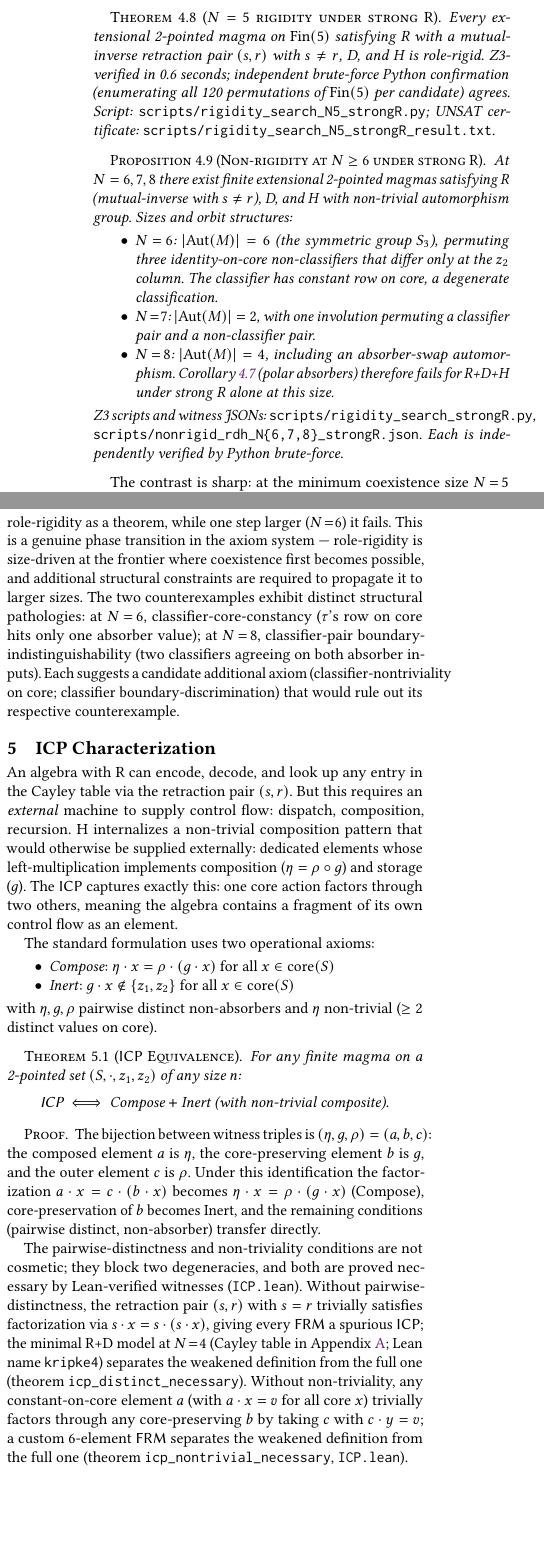
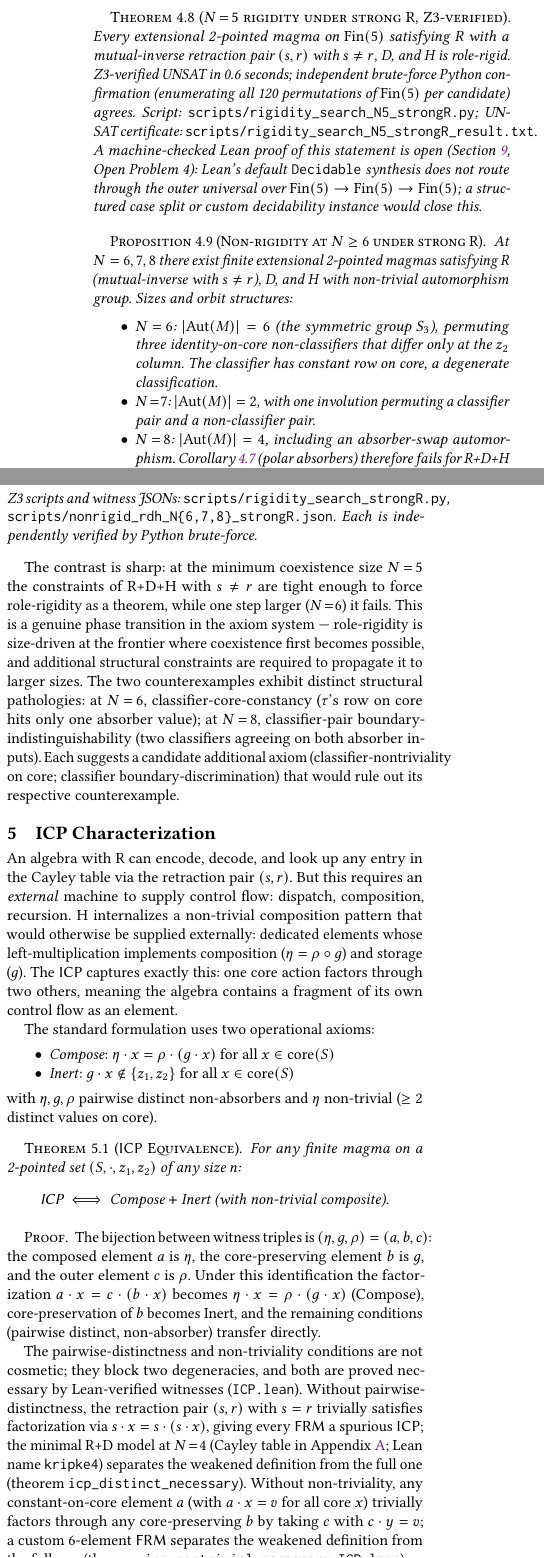
Before and after one commit to stefanopalmieri/finite-magma-independence, a LaTeX paper (paper/main.tex): two parts of the columns of page 5 of 11, joined at a grey line, cut so that both start at the same text, the shorter picture padded with empty space. Compiled offline with pdfLaTeX.

Commit message:
Note Z3-verified status and open Lean formalization for Theorem 4.8
Attempted tier-1 Lean native_decide on the N=5 rigidity theorem: Lean's
Decidable synthesis does not route through the universal over Fin 5 →
Fin 5 → Fin 5, even with Fintype.Pi imported, regardless of whether
premises are bundled (IsRDHStrongN5) or spelled out. Adding an axiom
was considered and rejected as inconsistent with the paper's zero-sorry
commitment.

The Z3 UNSAT certificate + independent Python brute-force enumeration
provides machine-verified evidence. The Theorem is restated as
"Z3-verified" with a note that Lean formalization via structured case
split or custom decidability instance remains open.

Co-Authored-By: Claude Opus 4.7 (1M context) <noreply@anthropic.com>

```diff
--- a/paper/main.tex
+++ b/paper/main.tex
@@ -389,9 +389,9 @@ Role rigidity extends the reach of extensionality. Extensionality already collap
 \paragraph{Rigidity under capability-density scaling.}
 Role-rigidity of the principal witnesses (Proposition~\ref{prop:witness-rigid}) is not a uniform consequence of R+D+H. A brute-force automorphism computation on all witnesses finds $|\mathrm{Aut}(M)| = 1$ in every case at $N \geq 4$; the two $N\!=\!3$ witnesses \texttt{frm3} (R only) and \texttt{cell8} (no capability) admit a non-trivial absorber-swapping involution. But past the minimum coexistence size the uniformity breaks down:
 
-\begin{theorem}[$N\!=\!5$ rigidity under strong R]
+\begin{theorem}[$N\!=\!5$ rigidity under strong R, Z3-verified]
 \label{thm:N5-rigid}
-Every extensional 2-pointed magma on $\Fin(5)$ satisfying R with a mutual-inverse retraction pair $(s, r)$ with $s \neq r$, D, and H is role-rigid. Z3-verified in 0.6 seconds; independent brute-force Python confirmation (enumerating all 120 permutations of $\Fin(5)$ per candidate) agrees. Script: \texttt{scripts/rigidity\_search\_N5\_strongR.py}; UNSAT certificate: \texttt{scripts/rigidity\_search\_N5\_strongR\_result.txt}.
+Every extensional 2-pointed magma on $\Fin(5)$ satisfying R with a mutual-inverse retraction pair $(s, r)$ with $s \neq r$, D, and H is role-rigid. Z3-verified UNSAT in 0.6 seconds; independent brute-force Python confirmation (enumerating all 120 permutations of $\Fin(5)$ per candidate) agrees. Script: \texttt{scripts/rigidity\_search\_N5\_strongR.py}; UNSAT certificate: \texttt{scripts/rigidity\_search\_N5\_strongR\_result.txt}. A machine-checked Lean proof of this statement is open (Section~\ref{sec:discussion}, Open Problem~4): Lean's default \texttt{Decidable} synthesis does not route through the outer universal over $\Fin(5) \to \Fin(5) \to \Fin(5)$; a structured case split or custom decidability instance would close this.
 \end{theorem}
 
 \begin{proposition}[Non-rigidity at $N \geq 6$ under strong R]
```
Also changed, not shown: paper/main.pdf.
